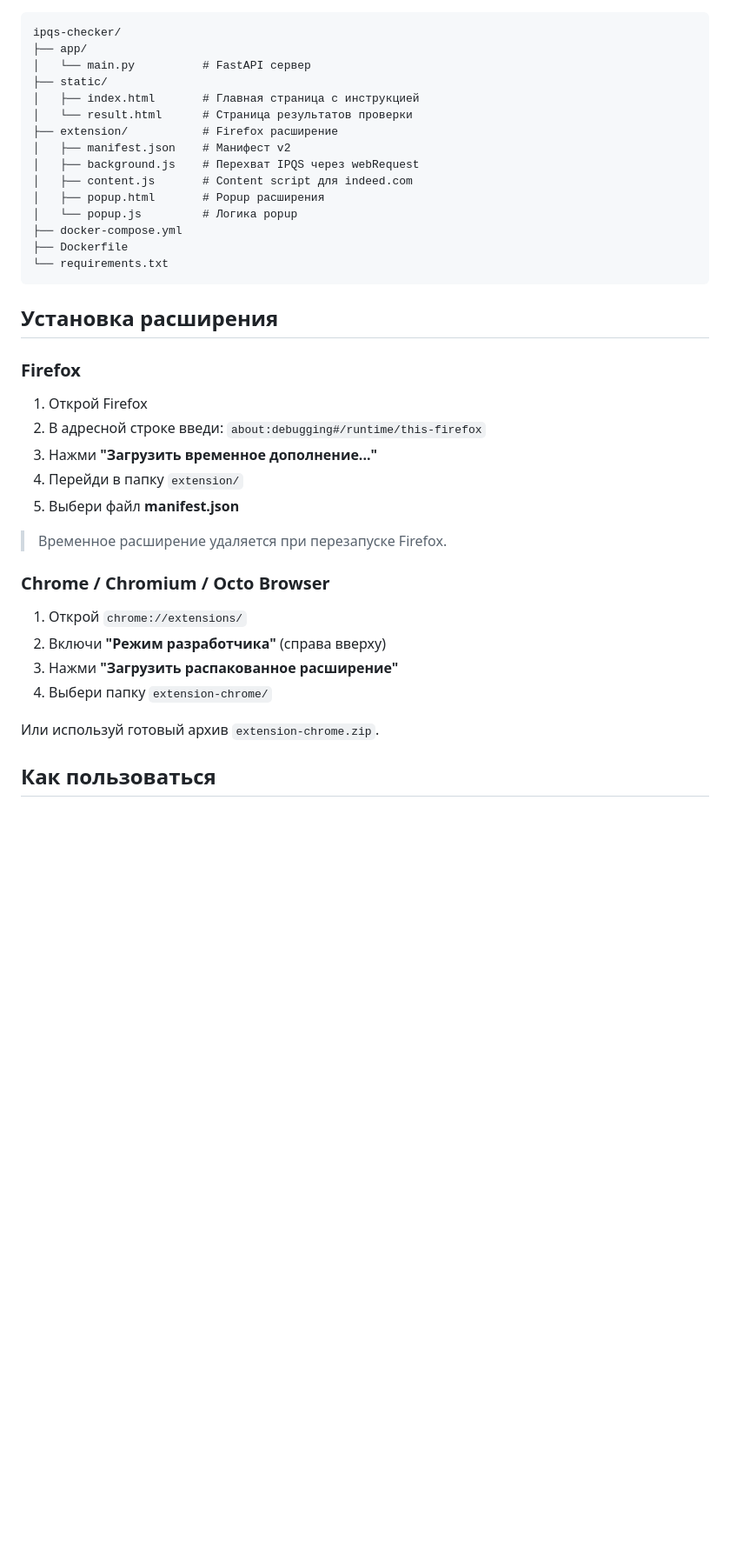
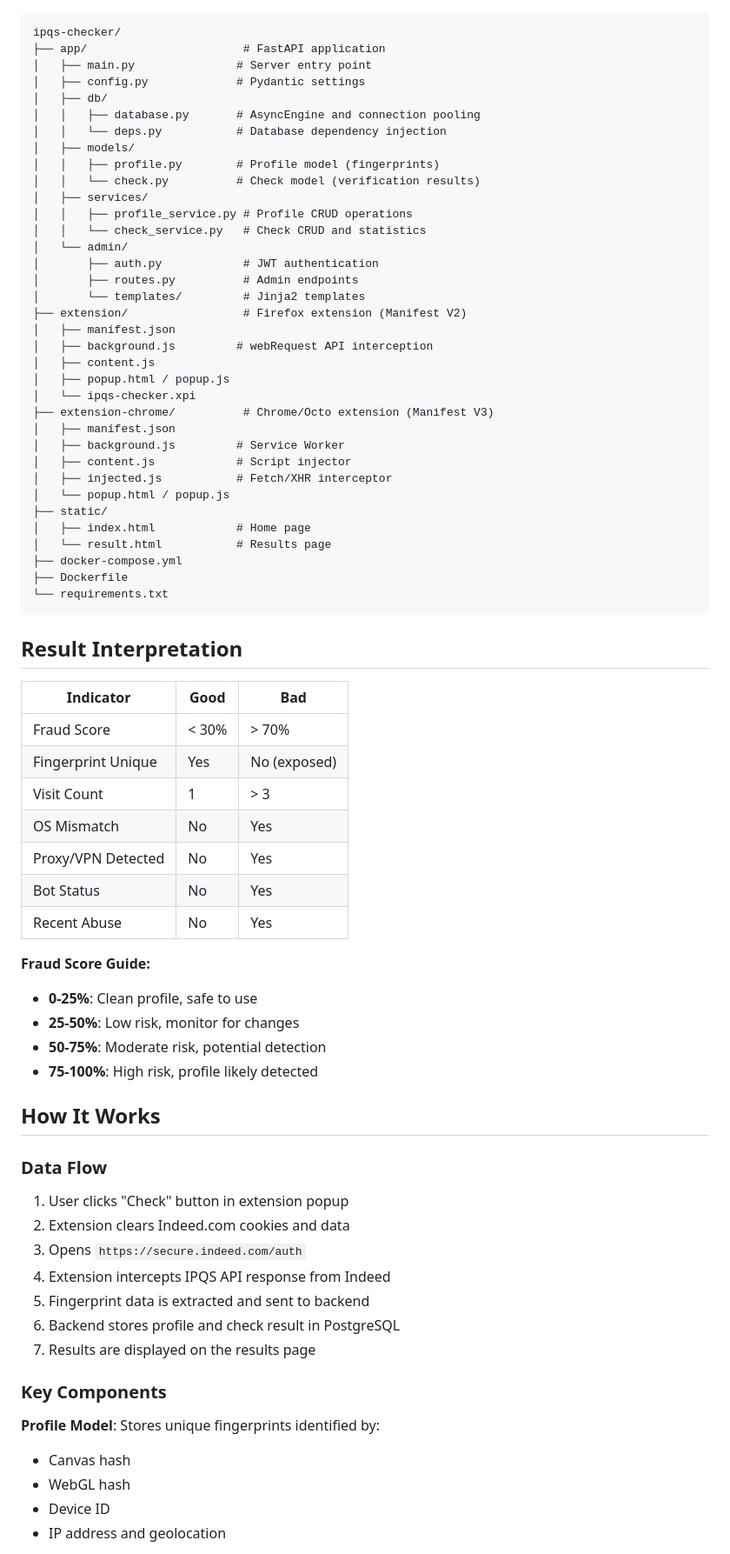
Before and after one commit to mazamaka/ipqs-checker, a Markdown page: README.md, the part around one of its changes. Shown at 87% size. Drawn GitHub-style; blank space fills up the shorter version.

Commit message:
Update README with detailed documentation, badges, and usage examples
Co-Authored-By: Claude Opus 4.6 <noreply@anthropic.com>

````diff
--- a/README.md
+++ b/README.md
@@ -11,42 +151,77 @@
 
 ```
 ipqs-checker/
-├── app/
-│   └── main.py          # FastAPI сервер
+├── app/                       # FastAPI application
+│   ├── main.py               # Server entry point
+│   ├── config.py             # Pydantic settings
+│   ├── db/
+│   │   ├── database.py       # AsyncEngine and connection pooling
+│   │   └── deps.py           # Database dependency injection
+│   ├── models/
+│   │   ├── profile.py        # Profile model (fingerprints)
+│   │   └── check.py          # Check model (verification results)
+│   ├── services/
+│   │   ├── profile_service.py # Profile CRUD operations
+│   │   └── check_service.py   # Check CRUD and statistics
+│   └── admin/
+│       ├── auth.py            # JWT authentication
+│       ├── routes.py          # Admin endpoints
+│       └── templates/         # Jinja2 templates
+├── extension/                 # Firefox extension (Manifest V2)
+│   ├── manifest.json
+│   ├── background.js         # webRequest API interception
+│   ├── content.js
+│   ├── popup.html / popup.js
+│   └── ipqs-checker.xpi
+├── extension-chrome/          # Chrome/Octo extension (Manifest V3)
+│   ├── manifest.json
+│   ├── background.js         # Service Worker
+│   ├── content.js            # Script injector
+│   ├── injected.js           # Fetch/XHR interceptor
+│   └── popup.html / popup.js
 ├── static/
-│   ├── index.html       # Главная страница с инструкцией
-│   └── result.html      # Страница результатов проверки
-├── extension/           # Firefox расширение
-│   ├── manifest.json    # Манифест v2
-│   ├── background.js    # Перехват IPQS через webRequest
-│   ├── content.js       # Content script для indeed.com
-│   ├── popup.html       # Popup расширения
-│   └── popup.js         # Логика popup
+│   ├── index.html            # Home page
+│   └── result.html           # Results page
 ├── docker-compose.yml
 ├── Dockerfile
 └── requirements.txt
 ```
 
-## Установка расширения
+## Result Interpretation
 
-### Firefox
+| Indicator | Good | Bad |
+|-----------|------|-----|
+| Fraud Score | < 30% | > 70% |
+| Fingerprint Unique | Yes | No (exposed) |
+| Visit Count | 1 | > 3 |
+| OS Mismatch | No | Yes |
+| Proxy/VPN Detected | No | Yes |
+| Bot Status | No | Yes |
+| Recent Abuse | No | Yes |
 
-1. Открой Firefox
-2. В адресной строке введи: `about:debugging#/runtime/this-firefox`
-3. Нажми **"Загрузить временное дополнение..."**
-4. Перейди в папку `extension/`
-5. Выбери файл **manifest.json**
+**Fraud Score Guide:**
+- **0-25%**: Clean profile, safe to use
+- **25-50%**: Low risk, monitor for changes
+- **50-75%**: Moderate risk, potential detection
+- **75-100%**: High risk, profile likely detected
 
-> Временное расширение удаляется при перезапуске Firefox.
+## How It Works
 
-### Chrome / Chromium / Octo Browser
+### Data Flow
 
-1. Открой `chrome://extensions/`
-2. Включи **"Режим разработчика"** (справа вверху)
-3. Нажми **"Загрузить распакованное расширение"**
-4. Выбери папку `extension-chrome/`
+1. User clicks "Check" button in extension popup
+2. Extension clears Indeed.com cookies and data
+3. Opens `https://secure.indeed.com/auth`
+4. Extension intercepts IPQS API response from Indeed
+5. Fingerprint data is extracted and sent to backend
+6. Backend stores profile and check result in PostgreSQL
+7. Results are displayed on the results page
 
-Или используй готовый архив `extension-chrome.zip`.
+### Key Components
 
-## Как пользоваться
+**Profile Model**: Stores unique fingerprints identified by:
+- Canvas hash
+- WebGL hash
+- Device ID
+- IP address and geolocation
 
````
Also changed, not shown: other parts of README.md (+218 -34 lines).
